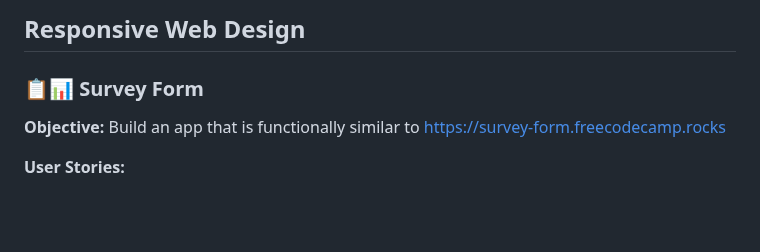
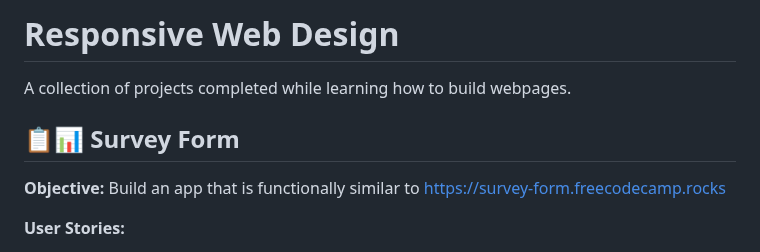
Before and after one commit to oyingidie/fcc-labs, a Markdown page: 0x00-responsive_web_design/README.md, the part around one of its changes. GitHub-like rendering; blank space fills up the shorter version.

```diff
--- a/0x00-responsive_web_design/README.md
+++ b/0x00-responsive_web_design/README.md
@@ -1,6 +1,8 @@
-## Responsive Web Design
+# Responsive Web Design
 
-### :clipboard::bar_chart: Survey Form
+A collection of projects completed while learning how to build webpages.
+
+## :clipboard::bar_chart: Survey Form
 
 **Objective:** Build an app that is functionally similar to https://survey-form.freecodecamp.rocks
 
```
Also changed, not shown: other parts of 0x00-responsive_web_design/README.md (+4 -4 lines).
